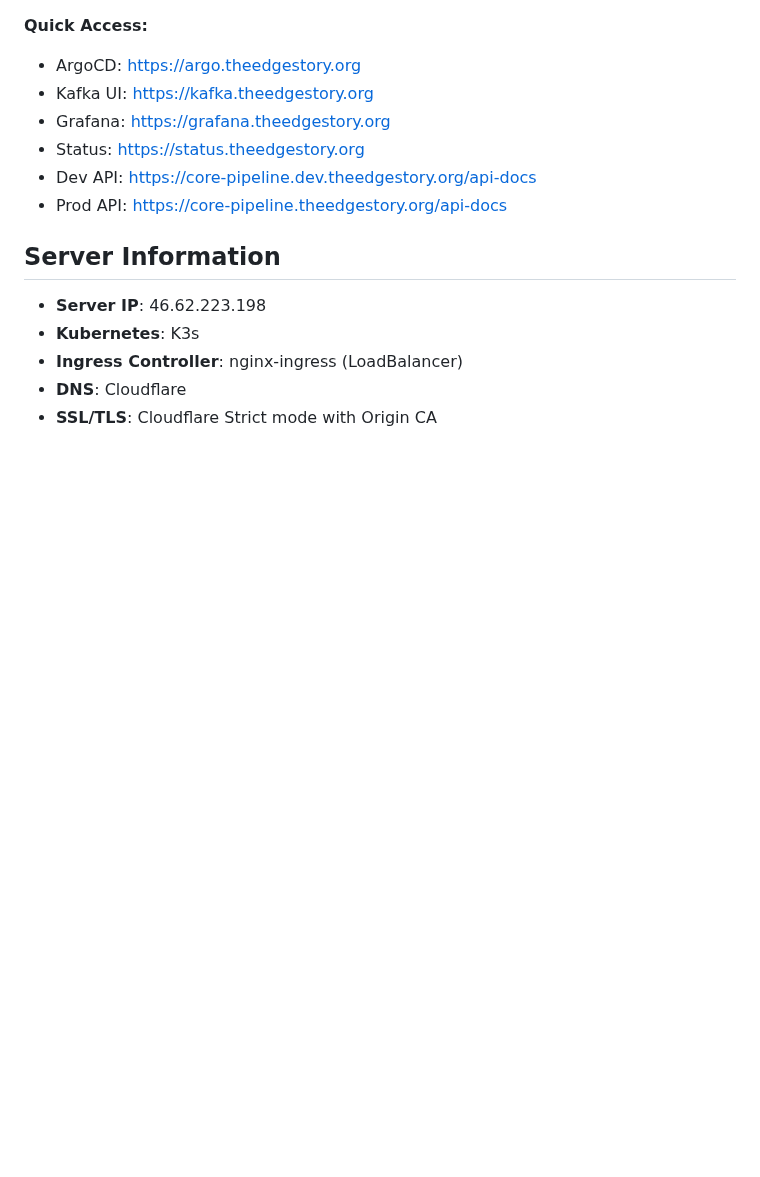
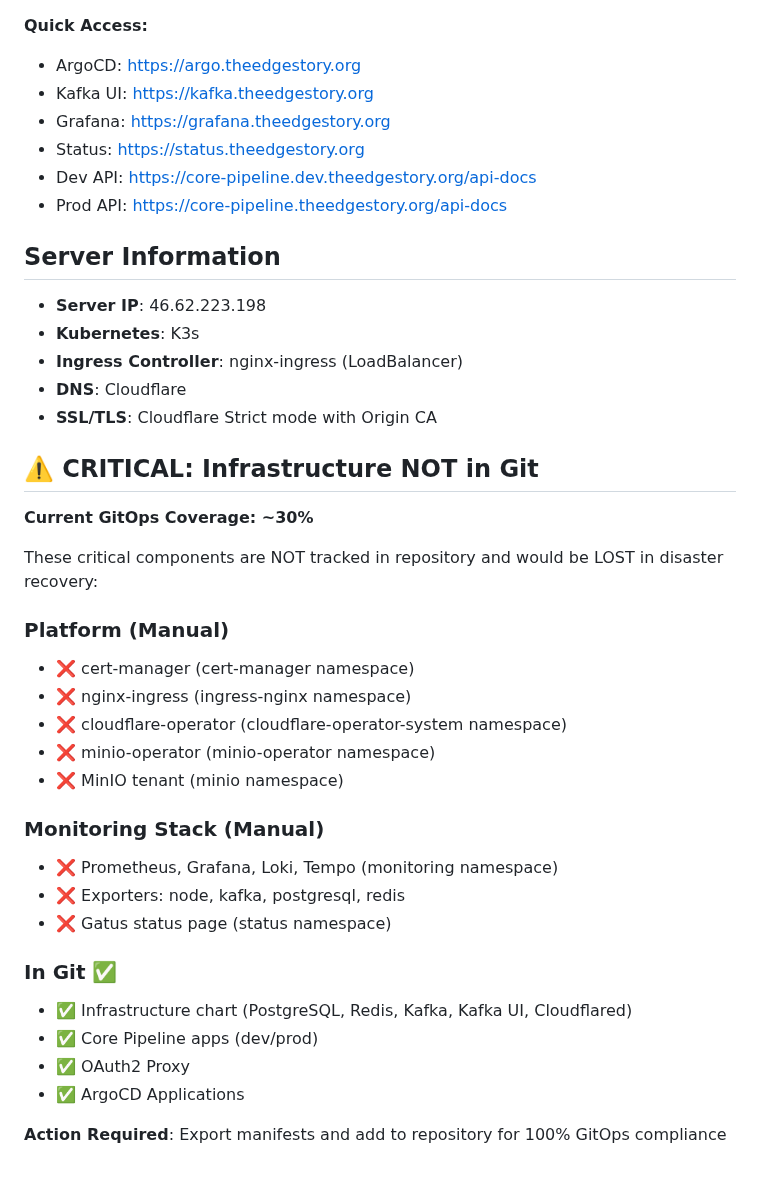
Before and after one commit to lazarevtill/core-charts, a Markdown page: CLAUDE.md, the part around the change. Drawn GitHub-style; blank space fills up the shorter version.

Commit message:
docs: document infrastructure NOT in Git (added to CLAUDE.md)
CRITICAL: GitOps Coverage Only 30%

Infrastructure components NOT in repository:
- Platform: cert-manager, nginx-ingress, cloudflare-operator, minio
- Monitoring: Prometheus, Grafana, Loki, Tempo, exporters, Gatus

Risk: Server crash would lose 70% of infrastructure

What IS in Git:
- Infrastructure chart (PostgreSQL, Redis, Kafka)
- Core Pipeline applications
- OAuth2 Proxy
- ArgoCD Applications

Documented in CLAUDE.md (not separate file per policy)

```diff
--- a/CLAUDE.md
+++ b/CLAUDE.md
@@ -230,3 +230,29 @@ See [`SERVICES.md`](./SERVICES.md) for complete service directory.
 - **Ingress Controller**: nginx-ingress (LoadBalancer)
 - **DNS**: Cloudflare
 - **SSL/TLS**: Cloudflare Strict mode with Origin CA
+
+## ⚠️ CRITICAL: Infrastructure NOT in Git
+
+**Current GitOps Coverage: ~30%**
+
+These critical components are NOT tracked in repository and would be LOST in disaster recovery:
+
+### Platform (Manual)
+- ❌ cert-manager (cert-manager namespace)
+- ❌ nginx-ingress (ingress-nginx namespace)
+- ❌ cloudflare-operator (cloudflare-operator-system namespace)
+- ❌ minio-operator (minio-operator namespace)
+- ❌ MinIO tenant (minio namespace)
+
+### Monitoring Stack (Manual)
+- ❌ Prometheus, Grafana, Loki, Tempo (monitoring namespace)
+- ❌ Exporters: node, kafka, postgresql, redis
+- ❌ Gatus status page (status namespace)
+
+### In Git ✅
+- ✅ Infrastructure chart (PostgreSQL, Redis, Kafka, Kafka UI, Cloudflared)
+- ✅ Core Pipeline apps (dev/prod)
+- ✅ OAuth2 Proxy
+- ✅ ArgoCD Applications
+
+**Action Required**: Export manifests and add to repository for 100% GitOps compliance
```
